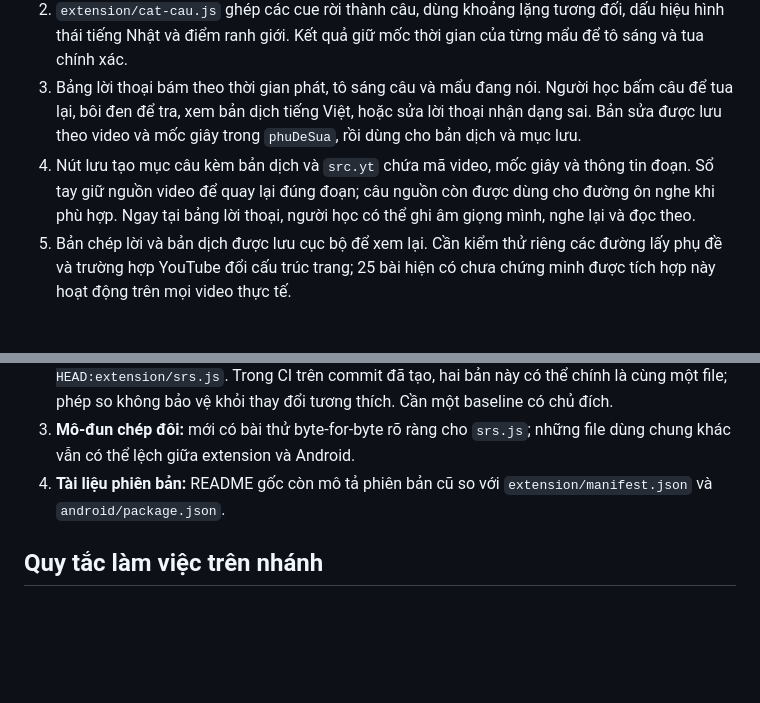
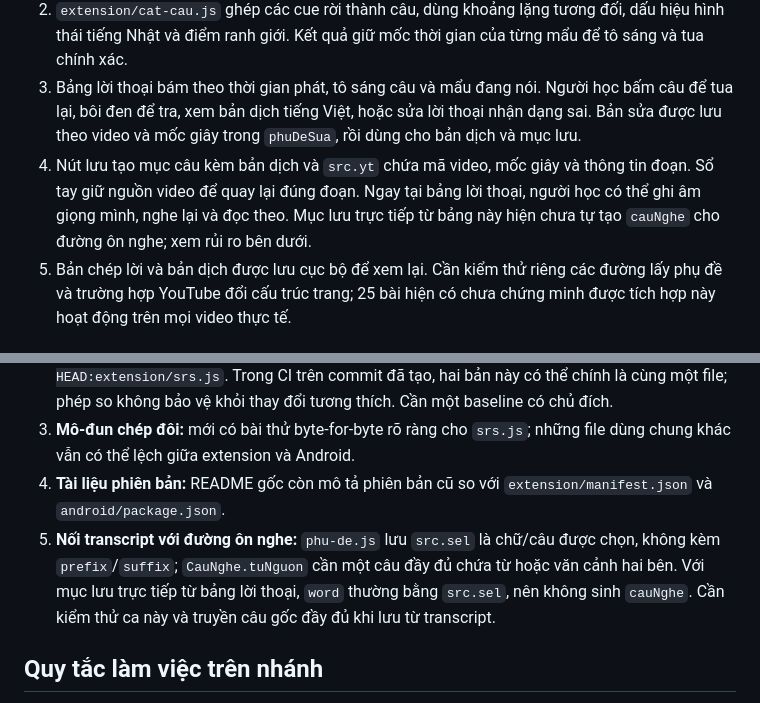
Before and after one commit to heynyren/NeutronDict, a Markdown page: ARCHITECTURE.md, 2 parts joined by grey strips. Rendered like a GitHub page; blank space fills up the shorter version.

Commit message:
docs: record transcript-to-listening review gap

```diff
--- a/ARCHITECTURE.md
+++ b/ARCHITECTURE.md
@@ -24,7 +24,7 @@ Tài liệu này ghi lại cấu trúc hiện tại để các thay đổi sau c
 1. `extension/phu-de-trang.js` đọc dữ liệu trình phát trong thế giới của trang YouTube. `extension/phu-de.js` lấy danh sách phụ đề của video hiện tại, thử tải JSON3 từ trang, từ content script, rồi đọc bảng bản chép lời của YouTube khi hai cách đầu không được. Tính năng dùng phụ đề sẵn có của YouTube; mã hiện tại không tự nhận dạng tiếng nói từ video không có phụ đề.
 2. `extension/cat-cau.js` ghép các cue rời thành câu, dùng khoảng lặng tương đối, dấu hiệu hình thái tiếng Nhật và điểm ranh giới. Kết quả giữ mốc thời gian của từng mẩu để tô sáng và tua chính xác.
 3. Bảng lời thoại bám theo thời gian phát, tô sáng câu và mẩu đang nói. Người học bấm câu để tua lại, bôi đen để tra, xem bản dịch tiếng Việt, hoặc sửa lời thoại nhận dạng sai. Bản sửa được lưu theo video và mốc giây trong `phuDeSua`, rồi dùng cho bản dịch và mục lưu.
-4. Nút lưu tạo mục câu kèm bản dịch và `src.yt` chứa mã video, mốc giây và thông tin đoạn. Sổ tay giữ nguồn video để quay lại đúng đoạn; câu nguồn còn được dùng cho đường ôn nghe khi phù hợp. Ngay tại bảng lời thoại, người học có thể ghi âm giọng mình, nghe lại và đọc theo.
+4. Nút lưu tạo mục câu kèm bản dịch và `src.yt` chứa mã video, mốc giây và thông tin đoạn. Sổ tay giữ nguồn video để quay lại đúng đoạn. Ngay tại bảng lời thoại, người học có thể ghi âm giọng mình, nghe lại và đọc theo. Mục lưu trực tiếp từ bảng này hiện chưa tự tạo `cauNghe` cho đường ôn nghe; xem rủi ro bên dưới.
 5. Bản chép lời và bản dịch được lưu cục bộ để xem lại. Cần kiểm thử riêng các đường lấy phụ đề và trường hợp YouTube đổi cấu trúc trang; 25 bài hiện có chưa chứng minh được tích hợp này hoạt động trên mọi video thực tế.
 
 ## Dữ liệu cần bảo toàn
@@ -59,6 +59,7 @@ Tài liệu này ghi lại cấu trúc hiện tại để các thay đổi sau c
 2. **Kiểm thử tương thích SRS:** `kiem-tra/srs-diem.mjs` so bản đang chạy với `git show HEAD:extension/srs.js`. Trong CI trên commit đã tạo, hai bản này có thể chính là cùng một file; phép so không bảo vệ khỏi thay đổi tương thích. Cần một baseline có chủ đích.
 3. **Mô-đun chép đôi:** mới có bài thử byte-for-byte rõ ràng cho `srs.js`; những file dùng chung khác vẫn có thể lệch giữa extension và Android.
 4. **Tài liệu phiên bản:** README gốc còn mô tả phiên bản cũ so với `extension/manifest.json` và `android/package.json`.
+5. **Nối transcript với đường ôn nghe:** `phu-de.js` lưu `src.sel` là chữ/câu được chọn, không kèm `prefix`/`suffix`; `CauNghe.tuNguon` cần một câu đầy đủ chứa từ hoặc văn cảnh hai bên. Với mục lưu trực tiếp từ bảng lời thoại, `word` thường bằng `src.sel`, nên không sinh `cauNghe`. Cần kiểm thử ca này và truyền câu gốc đầy đủ khi lưu từ transcript.
 
 ## Quy tắc làm việc trên nhánh
 
```
